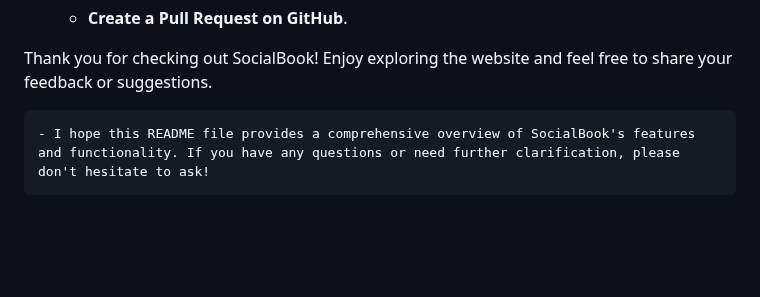
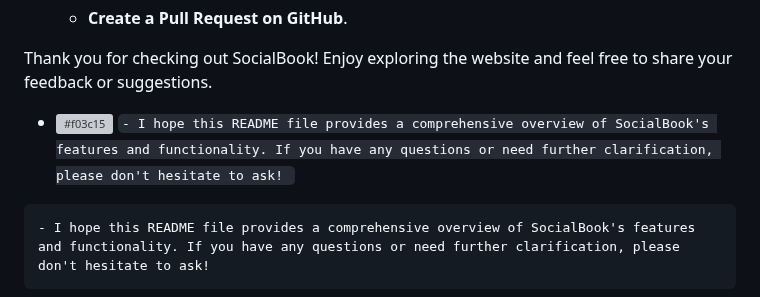
Before and after one commit to sudhanshu-j/SocialBook, a Markdown page: README.md, the part around the change. Rendered like a GitHub page; blank space fills up the shorter version; grey boxes are pictures that could not be loaded.

````diff
--- a/README.md
+++ b/README.md
@@ -187,6 +187,8 @@ Contributions are welcome! To contribute:
 
 Thank you for checking out SocialBook! Enjoy exploring the website and feel free to share your feedback or suggestions.
 
+- ![#f03c15](https://placehold.co/15x15/f03c15/f03c15.png) `- I hope this README file provides a comprehensive overview of SocialBook's features and functionality. If you have any questions or need further clarification, please don't hesitate to ask!
+`
 
 ```diff
 - I hope this README file provides a comprehensive overview of SocialBook's features and functionality. If you have any questions or need further clarification, please don't hesitate to ask!
````
